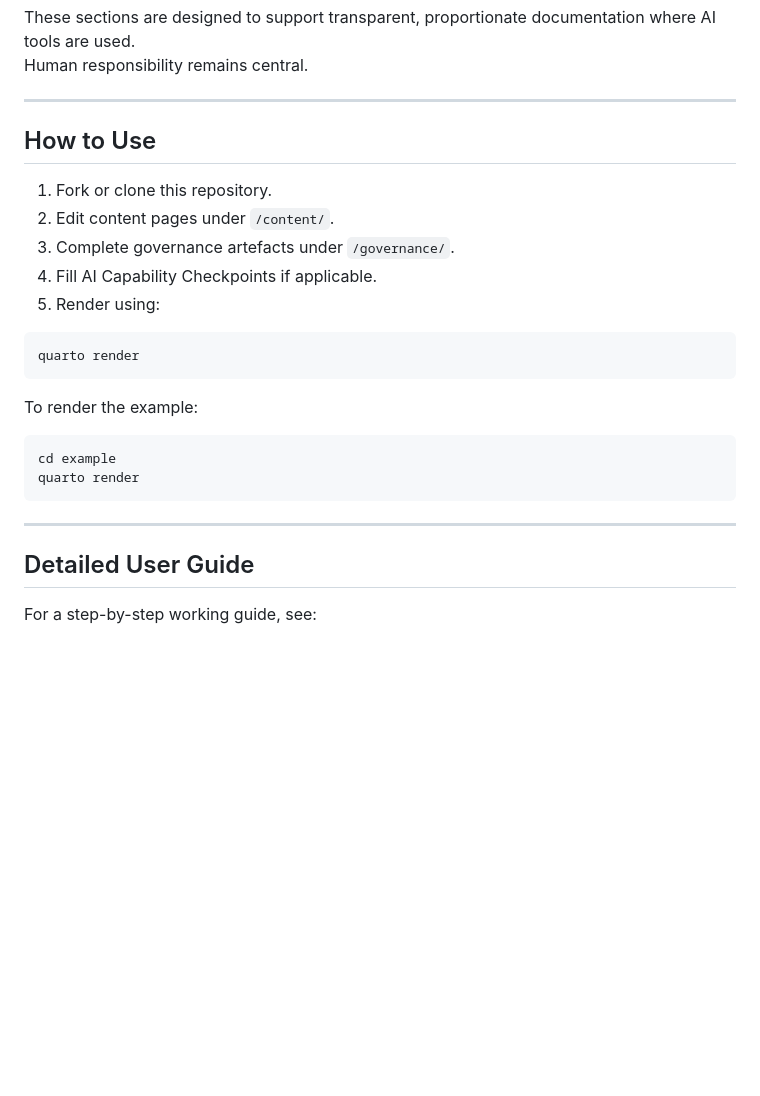
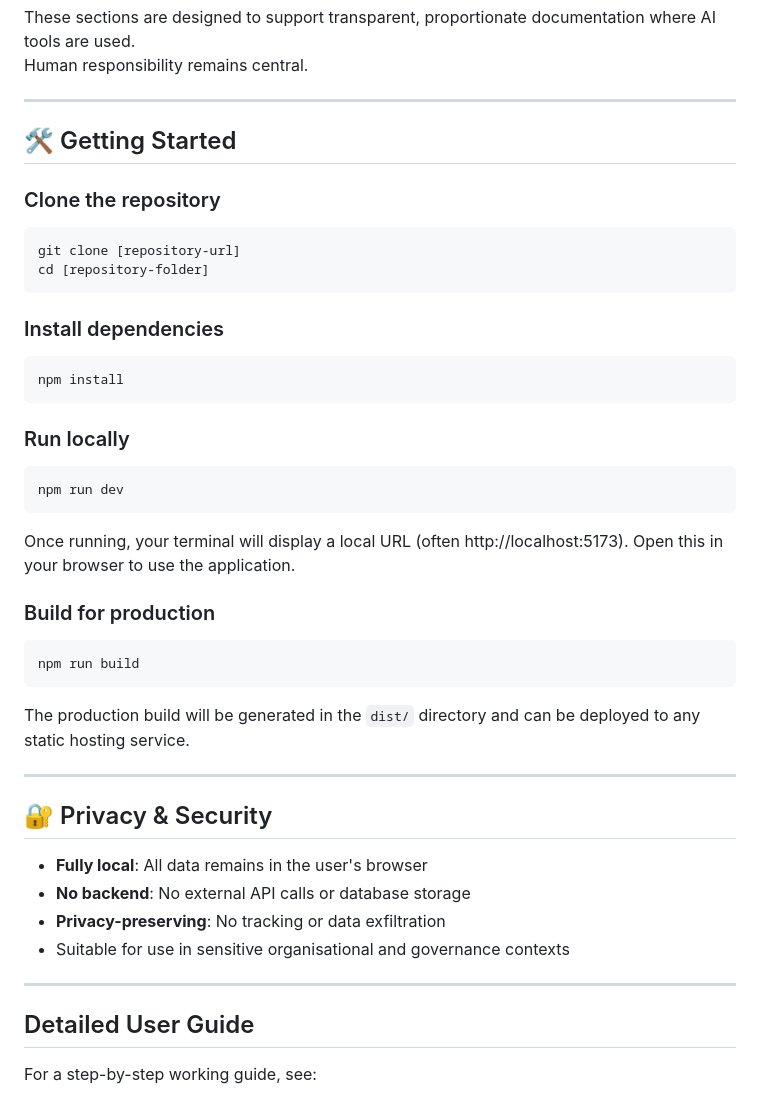
Before and after one commit to cloudpedagogy/cloudpedagogy-research-object-template, a Markdown page: README.md, the part around one of its changes. GitHub-like rendering; blank space fills up the shorter version.

````diff
--- a/README.md
+++ b/README.md
@@ -137,28 +137,48 @@ These sections are designed to support transparent, proportionate
 documentation where AI tools are used.\
 Human responsibility remains central.
 
-------------------------------------------------------------------------
+---
+## 🛠️ Getting Started
 
-## How to Use
+### Clone the repository
 
-1.  Fork or clone this repository.
-2.  Edit content pages under `/content/`.
-3.  Complete governance artefacts under `/governance/`.
-4.  Fill AI Capability Checkpoints if applicable.
-5.  Render using:
-
-``` bash
-quarto render
+```bash
+git clone [repository-url]
+cd [repository-folder]
 ```
 
-To render the example:
+### Install dependencies
 
-``` bash
-cd example
-quarto render
+```bash
+npm install
 ```
 
-------------------------------------------------------------------------
+### Run locally
+
+```bash
+npm run dev
+```
+
+Once running, your terminal will display a local URL (often http://localhost:5173). Open this in your browser to use the application.
+
+### Build for production
+
+```bash
+npm run build
+```
+
+The production build will be generated in the `dist/` directory and can be deployed to any static hosting service.
+
+---
+
+## 🔐 Privacy & Security
+
+- **Fully local**: All data remains in the user's browser
+- **No backend**: No external API calls or database storage
+- **Privacy-preserving**: No tracking or data exfiltration
+- Suitable for use in sensitive organisational and governance contexts
+
+---
 
 ## Detailed User Guide
 
````
Also changed, not shown: other parts of README.md (+1 -1 lines).
